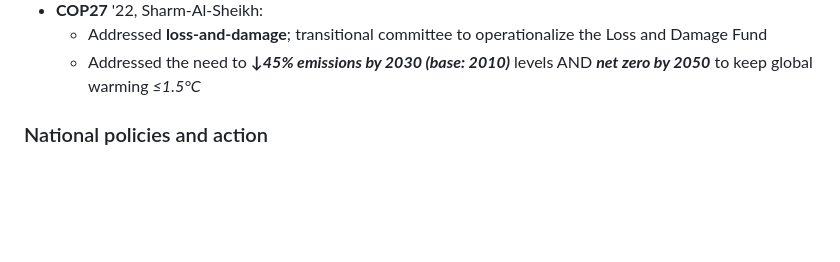
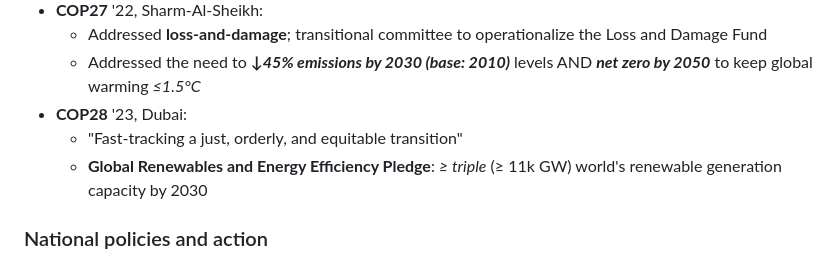
Before and after one commit to susmit31/obsidian, a Markdown page: English-essays.md, the part around the change. Drawn GitHub-style; blank space fills up the shorter version.

```diff
--- a/English-essays.md
+++ b/English-essays.md
@@ -214,6 +214,9 @@
 - **COP27** '22, Sharm-Al-Sheikh:
 	- Addressed **loss-and-damage**; transitional committee to operationalize the Loss and Damage Fund
 	- Addressed the need to ***↓45% emissions by 2030 (base: 2010)*** levels AND ***net zero by 2050*** to keep global warming *≤1.5°C*
+- **COP28** '23, Dubai:
+	- "Fast-tracking a just, orderly, and equitable transition"
+	- **Global Renewables and Energy Efficiency Pledge**: *≥ triple* (≥ 11k GW) world's renewable generation capacity by 2030
 
 
 ### National policies and action
```
Also changed, not shown: megaprojects.md (+22 -2 lines).
